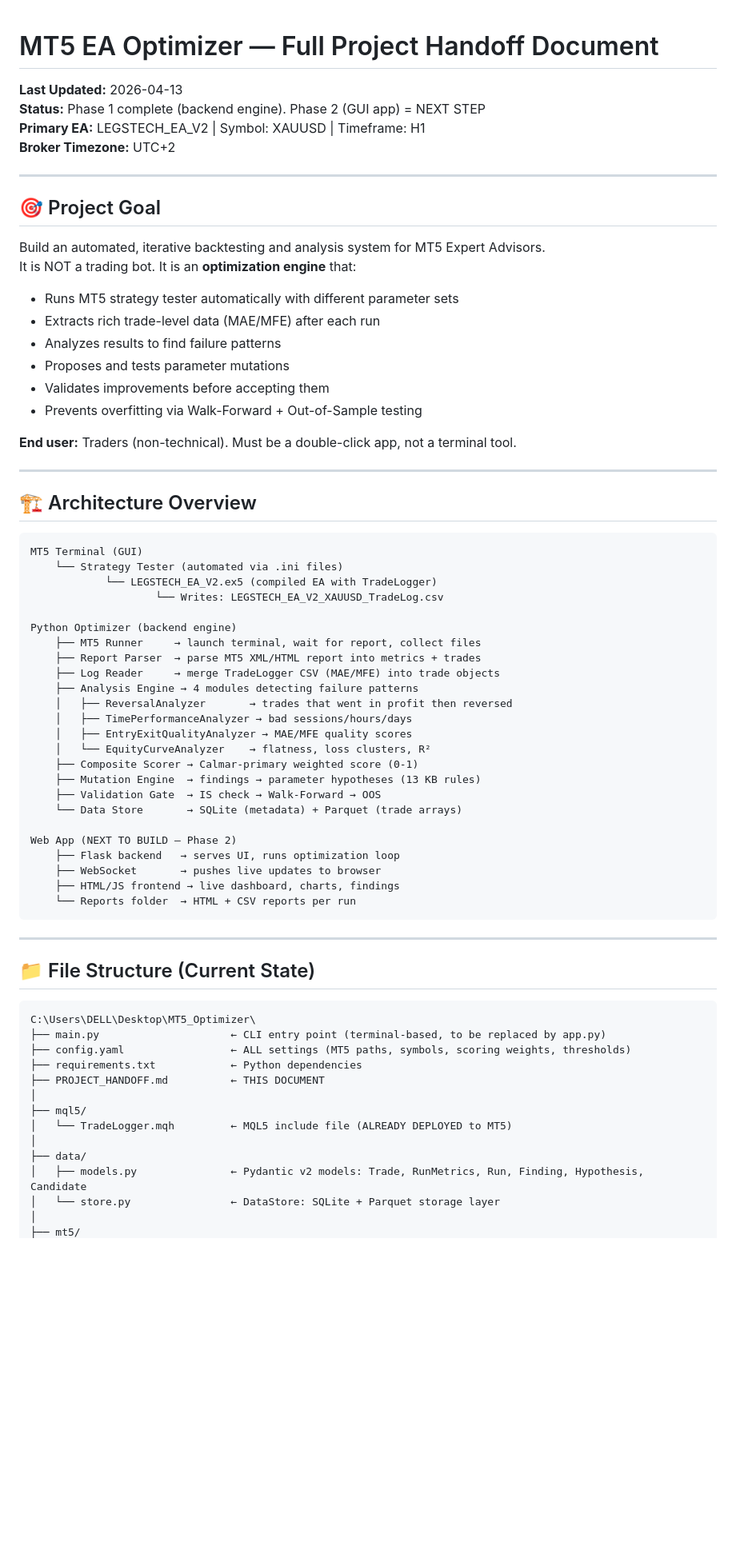
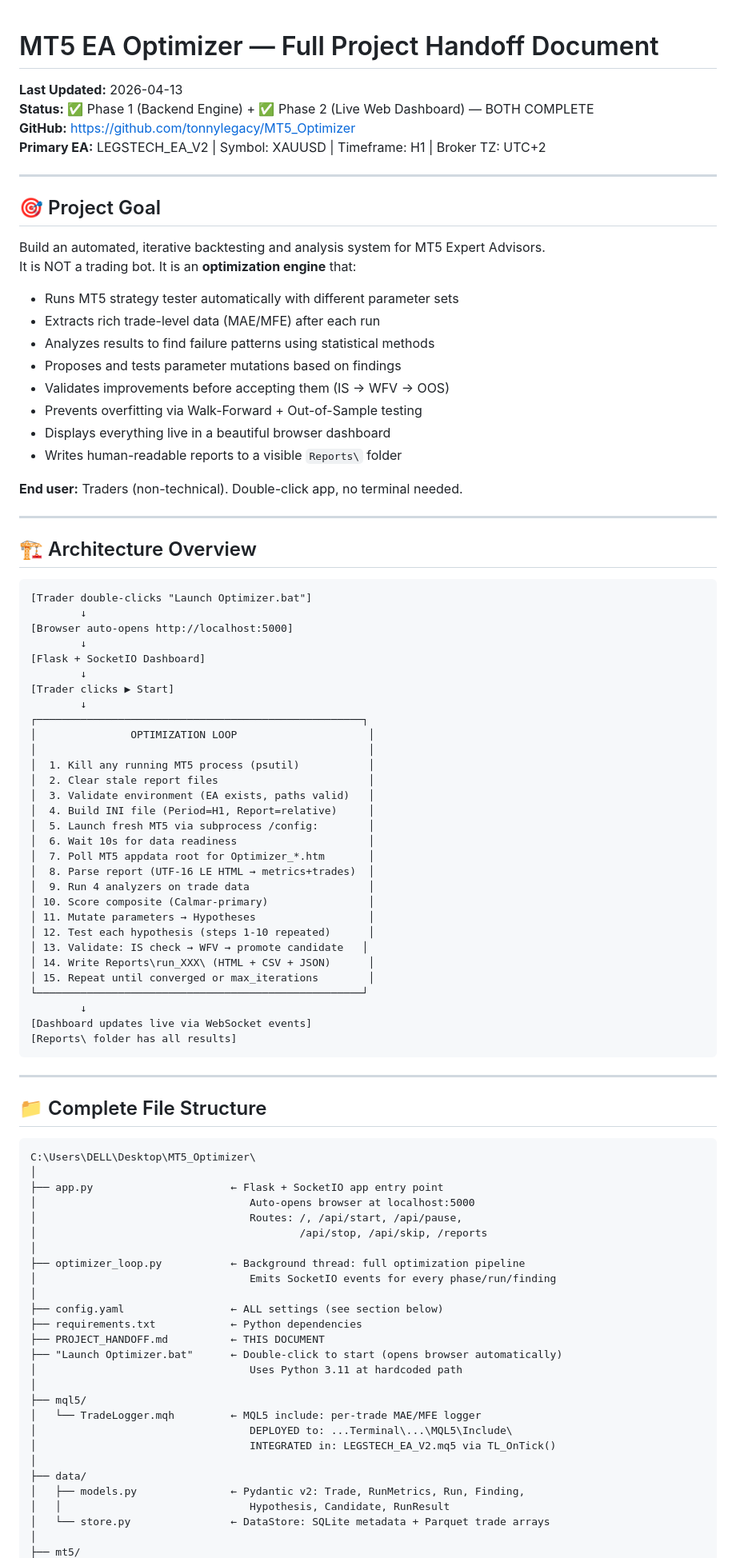
Before and after one commit to tonnylegacy/Apex_AI_MT5_EA_Optimizer, a Markdown page: PROJECT_HANDOFF.md, the part around one of its changes. Shown at 80% size. Drawn GitHub-style; blank space fills up the shorter version.

````diff
--- a/PROJECT_HANDOFF.md
+++ b/PROJECT_HANDOFF.md
@@ -1,8 +1,9 @@
 # MT5 EA Optimizer — Full Project Handoff Document
+
 **Last Updated:** 2026-04-13
-**Status:** Phase 1 complete (backend engine). Phase 2 (GUI app) = NEXT STEP
-**Primary EA:** LEGSTECH_EA_V2 | Symbol: XAUUSD | Timeframe: H1
-**Broker Timezone:** UTC+2
+**Status:** ✅ Phase 1 (Backend Engine) + ✅ Phase 2 (Live Web Dashboard) — BOTH COMPLETE
+**GitHub:** https://github.com/tonnylegacy/MT5_Optimizer
+**Primary EA:** LEGSTECH_EA_V2 | Symbol: XAUUSD | Timeframe: H1 | Broker TZ: UTC+2
 
 ---
 
@@ -10,62 +11,84 @@
 
 Build an automated, iterative backtesting and analysis system for MT5 Expert Advisors.
 It is NOT a trading bot. It is an **optimization engine** that:
+
 - Runs MT5 strategy tester automatically with different parameter sets
 - Extracts rich trade-level data (MAE/MFE) after each run
-- Analyzes results to find failure patterns
-- Proposes and tests parameter mutations
-- Validates improvements before accepting them
+- Analyzes results to find failure patterns using statistical methods
+- Proposes and tests parameter mutations based on findings
+- Validates improvements before accepting them (IS → WFV → OOS)
 - Prevents overfitting via Walk-Forward + Out-of-Sample testing
+- Displays everything live in a beautiful browser dashboard
+- Writes human-readable reports to a visible `Reports\` folder
 
-**End user:** Traders (non-technical). Must be a double-click app, not a terminal tool.
+**End user:** Traders (non-technical). Double-click app, no terminal needed.
 
 ---
 
 ## 🏗️ Architecture Overview
 
 ```
-MT5 Terminal (GUI)
-    └── Strategy Tester (automated via .ini files)
-            └── LEGSTECH_EA_V2.ex5 (compiled EA with TradeLogger)
-                    └── Writes: LEGSTECH_EA_V2_XAUUSD_TradeLog.csv
-
-Python Optimizer (backend engine)
-    ├── MT5 Runner     → launch terminal, wait for report, collect files
-    ├── Report Parser  → parse MT5 XML/HTML report into metrics + trades
-    ├── Log Reader     → merge TradeLogger CSV (MAE/MFE) into trade objects
-    ├── Analysis Engine → 4 modules detecting failure patterns
-    │   ├── ReversalAnalyzer       → trades that went in profit then reversed
-    │   ├── TimePerformanceAnalyzer → bad sessions/hours/days
-    │   ├── EntryExitQualityAnalyzer → MAE/MFE quality scores
-    │   └── EquityCurveAnalyzer    → flatness, loss clusters, R²
-    ├── Composite Scorer → Calmar-primary weighted score (0-1)
-    ├── Mutation Engine  → findings → parameter hypotheses (13 KB rules)
-    ├── Validation Gate  → IS check → Walk-Forward → OOS
-    └── Data Store       → SQLite (metadata) + Parquet (trade arrays)
-
-Web App (NEXT TO BUILD — Phase 2)
-    ├── Flask backend   → serves UI, runs optimization loop
-    ├── WebSocket       → pushes live updates to browser
-    ├── HTML/JS frontend → live dashboard, charts, findings
-    └── Reports folder  → HTML + CSV reports per run
+[Trader double-clicks "Launch Optimizer.bat"]
+        ↓
+[Browser auto-opens http://localhost:5000]
+        ↓
+[Flask + SocketIO Dashboard]
+        ↓
+[Trader clicks ▶ Start]
+        ↓
+┌────────────────────────────────────────────────────┐
+│               OPTIMIZATION LOOP                     │
+│                                                     │
+│  1. Kill any running MT5 process (psutil)           │
+│  2. Clear stale report files                        │
+│  3. Validate environment (EA exists, paths valid)   │
+│  4. Build INI file (Period=H1, Report=relative)     │
+│  5. Launch fresh MT5 via subprocess /config:        │
+│  6. Wait 10s for data readiness                     │
+│  7. Poll MT5 appdata root for Optimizer_*.htm       │
+│  8. Parse report (UTF-16 LE HTML → metrics+trades)  │
+│  9. Run 4 analyzers on trade data                   │
+│ 10. Score composite (Calmar-primary)                │
+│ 11. Mutate parameters → Hypotheses                  │
+│ 12. Test each hypothesis (steps 1-10 repeated)      │
+│ 13. Validate: IS check → WFV → promote candidate   │
+│ 14. Write Reports\run_XXX\ (HTML + CSV + JSON)      │
+│ 15. Repeat until converged or max_iterations        │
+└────────────────────────────────────────────────────┘
+        ↓
+[Dashboard updates live via WebSocket events]
+[Reports\ folder has all results]
 ```
 
 ---
 
-## 📁 File Structure (Current State)
+## 📁 Complete File Structure
 
 ```
 C:\Users\DELL\Desktop\MT5_Optimizer\
-├── main.py                     ← CLI entry point (terminal-based, to be replaced by app.py)
-├── config.yaml                 ← ALL settings (MT5 paths, symbols, scoring weights, thresholds)
+│
+├── app.py                      ← Flask + SocketIO app entry point
+│                                  Auto-opens browser at localhost:5000
+│                                  Routes: /, /api/start, /api/pause,
+│                                          /api/stop, /api/skip, /reports
+│
+├── optimizer_loop.py           ← Background thread: full optimization pipeline
+│                                  Emits SocketIO events for every phase/run/finding
+│
+├── config.yaml                 ← ALL settings (see section below)
 ├── requirements.txt            ← Python dependencies
 ├── PROJECT_HANDOFF.md          ← THIS DOCUMENT
+├── "Launch Optimizer.bat"      ← Double-click to start (opens browser automatically)
+│                                  Uses Python 3.11 at hardcoded path
 │
 ├── mql5/
-│   └── TradeLogger.mqh         ← MQL5 include file (ALREADY DEPLOYED to MT5)
+│   └── TradeLogger.mqh         ← MQL5 include: per-trade MAE/MFE logger
+│                                  DEPLOYED to: ...Terminal\...\MQL5\Include\
+│                                  INTEGRATED in: LEGSTECH_EA_V2.mq5 via TL_OnTick()
 │
 ├── data/
-│   ├── models.py               ← Pydantic v2 models: Trade, RunMetrics, Run, Finding, Hypothesis, Candidate
-│   └── store.py                ← DataStore: SQLite + Parquet storage layer
+│   ├── models.py               ← Pydantic v2: Trade, RunMetrics, Run, Finding,
+│   │                              Hypothesis, Candidate, RunResult
+│   └── store.py                ← DataStore: SQLite metadata + Parquet trade arrays
 │
 ├── mt5/
````
Also changed, not shown: other parts of PROJECT_HANDOFF.md (+225 -192 lines).
